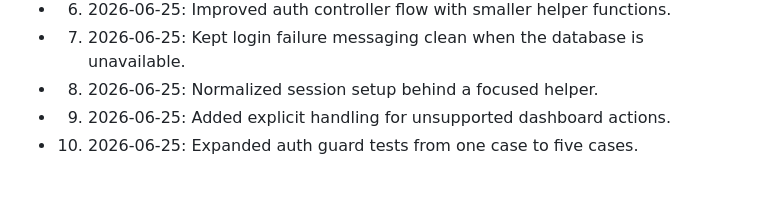
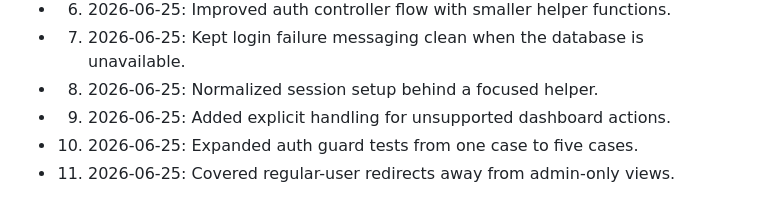
Before and after one commit to Mrz-crypto/flaskapp, a Markdown page: POLISH_NOTES.md, the part around the change. GitHub-like rendering.

Commit message:
Record polish detail 11

```diff
--- a/POLISH_NOTES.md
+++ b/POLISH_NOTES.md
@@ -62,3 +62,4 @@
 - 08. 2026-06-25: Normalized session setup behind a focused helper.
 - 09. 2026-06-25: Added explicit handling for unsupported dashboard actions.
 - 10. 2026-06-25: Expanded auth guard tests from one case to five cases.
+- 11. 2026-06-25: Covered regular-user redirects away from admin-only views.
```
